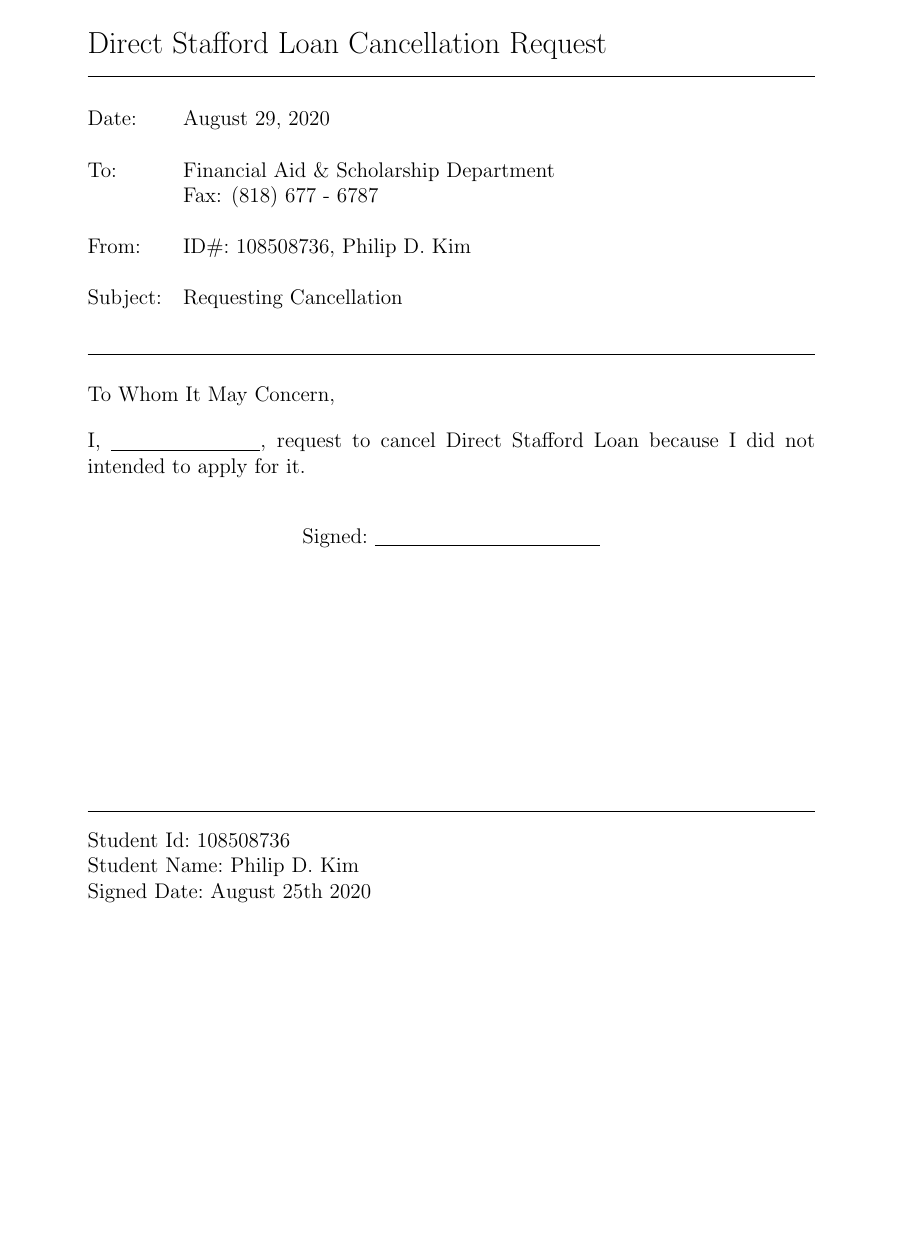
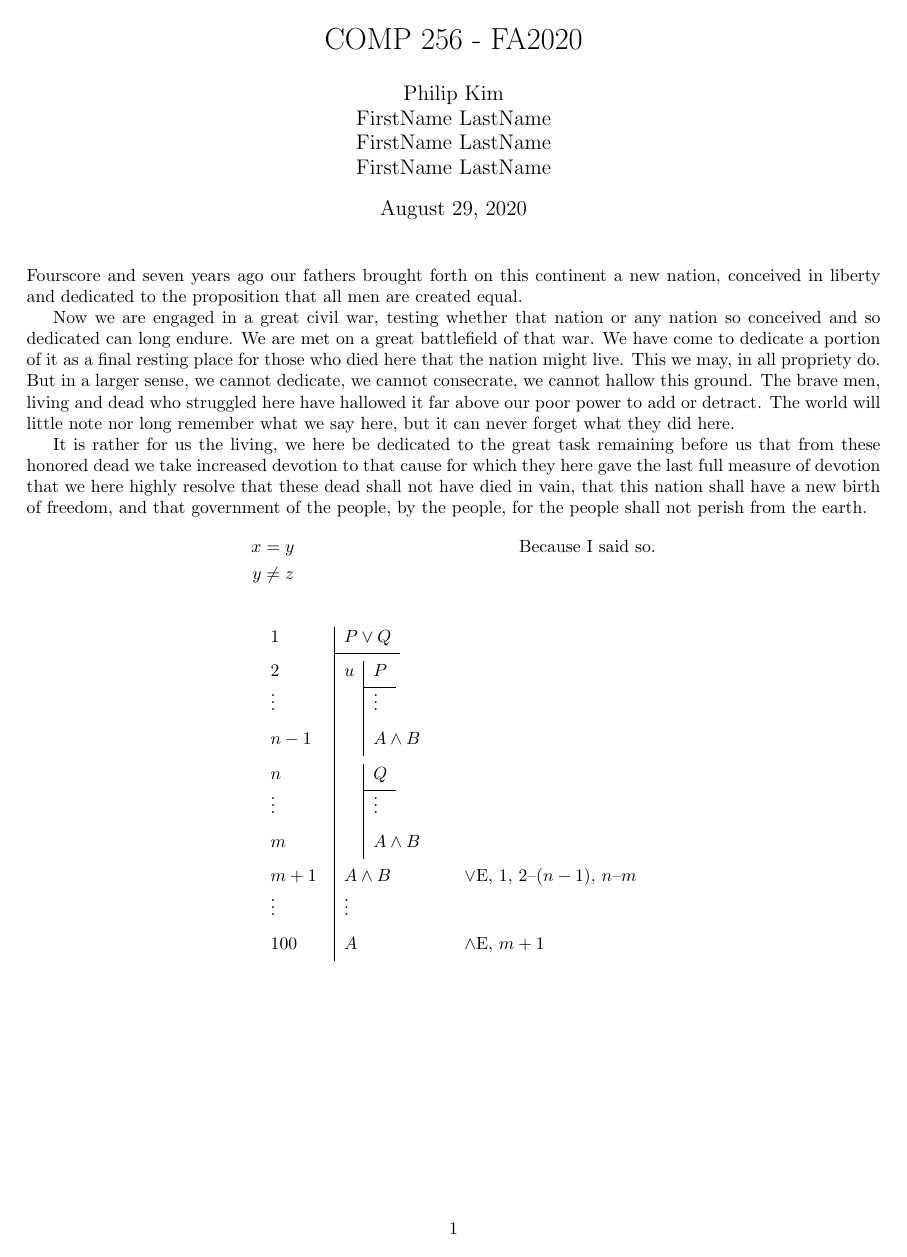
Before and after one commit to phildkim/csun_fall2020, a LaTeX document (COMP-256/lab/lab.tex, which reads COMP-256/lab/discrete.cls, COMP-256/lab/fitch.sty): the whole page. Compiled offline with pdfLaTeX.

Commit message:
256 333 update

```diff
--- /dev/null
+++ b/COMP-256/lab/discrete.cls
@@ -0,0 +1,11 @@
+\NeedsTeXFormat{LaTeX2e}
+\ProvidesClass{discrete}
+
+\LoadClass{article}
+
+\RequirePackage[top=0.5in,left=0.9in,bottom=0.9in,right=0.9in]{geometry}
+\RequirePackage{amssymb,amsmath,amsthm,latexsym}
+\RequirePackage{fitch}
+
+\title{COMP 256 -\ FA2020}
+\author{Philip Kim\\FirstName LastName\\FirstName LastName\\FirstName LastName}
--- /dev/null
+++ b/COMP-256/lab/fitch.sty
@@ -0,0 +1,178 @@
+\NeedsTeXFormat{LaTeX2e}
+\ProvidesPackage{fitch}
+\RequirePackage{mathtools,amsmath,ifthen}
+
+{\chardef\x=\catcode`\*
+\catcode`\*=11
+\global\let\nd*astcode\x}
+\catcode`\*=11
+
+% References
+
+\newcount\nd*ctr
+\def\nd*render{\expandafter\ifx\expandafter\nd*x\nd*base\nd*x\the\nd*ctr\else\nd*base\ifnum\nd*ctr<0\the\nd*ctr\else\ifnum\nd*ctr>0+\the\nd*ctr\fi\fi\fi}
+\expandafter\def\csname nd*-\endcsname{}
+
+\def\nd*num#1{\nd*numo{\nd*render}{#1}\global\advance\nd*ctr1}
+\def\nd*numopt#1#2{\nd*numo{$#1$}{#2}}
+\def\nd*numo#1#2{\edef\x{#1}\mbox{$\x$}\expandafter\global\expandafter\let\csname nd*-#2\endcsname\x}
+\def\nd*ref#1{\expandafter\let\expandafter\x\csname nd*-#1\endcsname\ifx\x\relax%
+  \errmessage{Undefined natdeduction reference: #1}\else\mbox{$\x$}\fi}
+\def\nd*noop{}
+\def\nd*set#1#2{\ifx\relax#1\nd*noop\else\global\def\nd*base{#1}\fi\ifx\relax#2\relax\else\global\nd*ctr=#2\fi}
+\def\nd*reset{\nd*set{}{1}}
+\def\nd*refa#1{\nd*ref{#1}}
+\def\nd*aux#1#2{\ifx#2-\nd*refa{#1}--\def\nd*c{\nd*aux{}}%
+  \else\ifx#2,\nd*refa{#1}, \def\nd*c{\nd*aux{}}%
+  \else\ifx#2;\nd*refa{#1}; \def\nd*c{\nd*aux{}}%
+  \else\ifx#2.\nd*refa{#1}. \def\nd*c{\nd*aux{}}%
+  \else\ifx#2)\nd*refa{#1})\def\nd*c{\nd*aux{}}%
+  \else\ifx#2(\nd*refa{#1}(\def\nd*c{\nd*aux{}}%
+  \else\ifx#2\nd*end\nd*refa{#1}\def\nd*c{}%
+  \else\def\nd*c{\nd*aux{#1#2}}%
+  \fi\fi\fi\fi\fi\fi\fi\nd*c}
+\def\ndref#1{\nd*aux{}#1\nd*end}
+
+% Layer A
+
+% define various dimensions (explained in fitchdoc.tex):
+\newlength{\nd*dim}
+\newdimen\nd*depthdim
+\newdimen\nd*hsep
+\newdimen\ndindent
+\ndindent=1em
+% user command to redefine dimensions
+\def\nddim#1#2#3#4#5#6#7#8{\nd*depthdim=#3\relax\nd*hsep=#6\relax%
+\def\nd*height{#1}\def\nd*thickness{#8}\def\nd*initheight{#2}%
+\def\nd*indent{#5}\def\nd*labelsep{#4}\def\nd*justsep{#7}}
+% set initial dimensions
+\nddim{4.5ex}{3.5ex}{1.5ex}{1em}{1.6em}{.5em}{2.5em}{.2mm}
+
+\def\nd*v{\rule[-\nd*depthdim]{\nd*thickness}{\nd*height}}
+\def\nd*t{\rule[-\nd*depthdim]{0mm}{\nd*height}\rule[-\nd*depthdim]{\nd*thickness}{\nd*initheight}}
+\def\nd*i{\hspace{\nd*indent}}
+\def\nd*s{\hspace{\nd*hsep}}
+\def\nd*g#1{\nd*f{\makebox[\nd*indent][c]{$#1$}}}
+\def\nd*f#1{\raisebox{0pt}[0pt][0pt]{$#1$}}
+\def\nd*u#1{\makebox[0pt][l]{\settowidth{\nd*dim}{\nd*f{#1}}%
+    \addtolength{\nd*dim}{2\nd*hsep}\hspace{-\nd*hsep}\rule[-\nd*depthdim]{\nd*dim}{\nd*thickness}}\nd*f{#1}}
+
+% Lists
+
+\def\nd*push#1#2{\expandafter\gdef\expandafter#1\expandafter%
+  {\expandafter\nd*cons\expandafter{#1}{#2}}}
+\def\nd*pop#1{{\def\nd*nil{\gdef#1{\nd*nil}}\def\nd*cons##1##2%
+    {\gdef#1{##1}}#1}}
+\def\nd*iter#1#2{{\def\nd*nil{}\def\nd*cons##1##2{##1#2{##2}}#1}}
+\def\nd*modify#1#2#3{{\def\nd*nil{\gdef#1{\nd*nil}}\def\nd*cons##1##2%
+    {\advance#2-1 ##1\advance#2 1 \ifnum#2=1\nd*push#1{#3}\else%
+      \nd*push#1{##2}\fi}#1}}
+
+\def\nd*cont#1{{\def\nd*t{\nd*v}\def\nd*v{\nd*v}\def\nd*g##1{\nd*i}%
+    \def\nd*i{\nd*i}\def\nd*nil{\gdef#1{\nd*nil}}\def\nd*cons##1##2%
+    {##1\expandafter\nd*push\expandafter#1\expandafter{##2}}#1}}
+
+% Layer B
+
+\newcount\nd*n
+\def\nd*beginb{\begingroup\nd*reset\gdef\nd*stack{\nd*nil}\nd*push\nd*stack{\nd*t}%
+  \begin{array}{l@{\hspace{\nd*labelsep}}l@{\hspace{\nd*justsep}}l}}
+\def\nd*resumeb{\begingroup\begin{array}{l@{\hspace{\nd*labelsep}}l@{\hspace{\nd*justsep}}l}}
+\def\nd*endb{\end{array}\endgroup}
+\def\nd*hypob#1#2{\nd*f{\nd*num{#1}}&\nd*iter\nd*stack\relax\nd*cont\nd*stack\nd*s\nd*u{#2}&}
+\def\nd*haveb#1#2{\nd*f{\nd*num{#1}}&\nd*iter\nd*stack\relax\nd*cont\nd*stack\nd*s\nd*f{#2}&}
+\def\nd*havecontb#1#2{&\nd*iter\nd*stack\relax\nd*cont\nd*stack\nd*s\nd*f{\hspace{\ndindent}#2}&}
+\def\nd*hypocontb#1#2{&\nd*iter\nd*stack\relax\nd*cont\nd*stack\nd*s\nd*u{\hspace{\ndindent}#2}&}
+
+\def\nd*openb{\nd*push\nd*stack{\nd*i}\nd*push\nd*stack{\nd*t}}
+\def\nd*closeb{\nd*pop\nd*stack\nd*pop\nd*stack}
+\def\nd*guardb#1#2{\nd*n=#1\multiply\nd*n by 2 \nd*modify\nd*stack\nd*n{\nd*g{#2}}}
+
+% Layer C
+
+\def\nd*clr{\gdef\nd*cmd{}\gdef\nd*typ{\relax}}
+\def\nd*sto#1#2#3{\gdef\nd*typ{#1}\gdef\nd*byt{}%
+  \gdef\nd*cmd{\nd*typ{#2}{#3}\nd*byt\\}}
+\def\nd*chtyp{\expandafter\ifx\nd*typ\nd*hypocontb\def\nd*typ{\nd*havecontb}\else\def\nd*typ{\nd*haveb}\fi}
+\def\nd*hypoc#1#2{\nd*chtyp\nd*cmd\nd*sto{\nd*hypob}{#1}{#2}}
+\def\nd*havec#1#2{\nd*cmd\nd*sto{\nd*haveb}{#1}{#2}}
+\def\nd*hypocontc#1{\nd*chtyp\nd*cmd\nd*sto{\nd*hypocontb}{}{#1}}
+\def\nd*havecontc#1{\nd*cmd\nd*sto{\nd*havecontb}{}{#1}}
+\def\nd*by#1#2{\ifx\nd*x#2\nd*x\gdef\nd*byt{\mbox{#1}}\else\gdef\nd*byt{\mbox{#1, \ndref{#2}}}\fi}
+
+% multi-line macros
+\def\nd*mhypoc#1#2{\nd*mhypocA{#1}#2\\\nd*stop\\}
+\def\nd*mhypocA#1#2\\{\nd*hypoc{#1}{#2}\nd*mhypocB}
+\def\nd*mhypocB#1\\{\ifx\nd*stop#1\else\nd*hypocontc{#1}\expandafter\nd*mhypocB\fi}
+\def\nd*mhavec#1#2{\nd*mhavecA{#1}#2\\\nd*stop\\}
+\def\nd*mhavecA#1#2\\{\nd*havec{#1}{#2}\nd*mhavecB}
+\def\nd*mhavecB#1\\{\ifx\nd*stop#1\else\nd*havecontc{#1}\expandafter\nd*mhavecB\fi}
+\def\nd*mhypocontc#1{\nd*mhypocB#1\\\nd*stop\\}
+\def\nd*mhavecontc#1{\nd*mhavecB#1\\\nd*stop\\}
+
+\def\nd*beginc{\nd*beginb\nd*clr}
+\def\nd*resumec{\nd*resumeb\nd*clr}
+\def\nd*endc{\nd*cmd\nd*endb}
+\def\nd*openc{\nd*cmd\nd*clr\nd*openb}
+\def\nd*closec{\nd*cmd\nd*clr\nd*closeb}
+\let\nd*guardc\nd*guardb
+
+% Layer D
+
+% macros with optional arguments spelled-out
+\def\nd*hypod[#1][#2]#3[#4]#5{\ifx\relax#4\relax\else\nd*guardb{1}{#4}\fi\nd*mhypoc{#3}{#5}\nd*set{#1}{#2}}
+\def\nd*haved[#1][#2]#3[#4]#5{\ifx\relax#4\relax\else\nd*guardb{1}{#4}\fi\nd*mhavec{#3}{#5}\nd*set{#1}{#2}}
+\def\nd*havecont#1{\nd*mhavecontc{#1}}
+\def\nd*hypocont#1{\nd*mhypocontc{#1}}
+\def\nd*base{undefined}
+\def\nd*opend[#1]#2{\nd*cmd\nd*clr\nd*openb\nd*guard{#1}#2}
+\def\nd*close{\nd*cmd\nd*clr\nd*closeb}
+\def\nd*guardd[#1]#2{\nd*guardb{#1}{#2}}
+
+% Handling of optional arguments.
+
+\def\nd*optarg#1#2#3{\ifx[#3\def\nd*c{#2#3}\else\def\nd*c{#2[#1]{#3}}\fi\nd*c}
+\def\nd*optargg#1#2#3{\ifx[#3\def\nd*c{#1#3}\else\def\nd*c{#2{#3}}\fi\nd*c}
+
+\def\nd*five#1{\nd*optargg{\nd*four{#1}}{\nd*two{#1}}}
+\def\nd*four#1[#2]{\nd*optarg{0}{\nd*three{#1}[#2]}}
+\def\nd*three#1[#2][#3]#4{\nd*optarg{}{#1[#2][#3]{#4}}}
+\def\nd*two#1{\nd*three{#1}[\relax][]}
+
+\def\nd*have{\nd*five{\nd*haved}}
+\def\nd*hypo{\nd*five{\nd*hypod}}
+\def\nd*open{\nd*optarg{}{\nd*opend}}
+\def\nd*guard{\nd*optarg{1}{\nd*guardd}}
+
+\def\nd*init{%
+  \let\open\nd*open%
+  \let\close\nd*close%
+  \let\hypo\nd*hypo%
+  \let\have\nd*have%
+  \let\hypocont\nd*hypocont%
+  \let\havecont\nd*havecont%
+  \let\by\nd*by%
+  \let\guard\nd*guard%
+  \def\ii{\by{$\Rightarrow$I}}%
+  \def\ie{\by{$\Rightarrow$E}}%
+  \def\Ai{\by{$\forall$I}}%
+  \def\Ae{\by{$\forall$E}}%
+  \def\Ei{\by{$\exists$I}}%
+  \def\Ee{\by{$\exists$E}}%
+  \def\ai{\by{$\wedge$I}}%
+  \def\ae{\by{$\wedge$E}}%
+  \def\ai{\by{$\wedge$I}}%
+  \def\ae{\by{$\wedge$E}}%
+  \def\oi{\by{$\vee$I}}%
+  \def\oe{\by{$\vee$E}}%
+  \def\ni{\by{$\neg$I}}%
+  \def\ne{\by{$\neg$E}}%
+  \def\be{\by{$\bot$E}}%
+  \def\nne{\by{$\neg\neg$E}}%
+  \def\r{\by{R}}%
+}
+
+\newenvironment{nd}{\begingroup\nd*init\nd*beginc}{\nd*endc\endgroup}
+\newenvironment{ndresume}{\begingroup\nd*init\nd*resumec}{\nd*endc\endgroup}
+
+\catcode`\*=\nd*astcode
--- a/COMP-256/lab/lab.tex
+++ b/COMP-256/lab/lab.tex
@@ -1,21 +2,26 @@
 
-%\documentclass{article}
-%\usepackage[margin=0.4in]{geometry}
-%\usepackage{amssymb,amsmath,amsthm,latexsym}
-%\usepackage[dvipsnames]{xcolor}
-%\usepackage[utf8]{inputenc}
-%\usepackage[T1]{fontenc}
-%\usepackage{booktabs}
-%\usepackage{graphicx}
-%\usepackage{multicol}
+\begin{document}
+\maketitle
+\noindent Fourscore and seven years ago our fathers brought forth on this continent a new nation,
+conceived in liberty and dedicated to the proposition that all men are created equal.
 
-%\begin{document}
-%  \begin{center}
-%    \section*{CANCELLATION OF LOAN}
-%    \text{Student Id:\ 108508736}\\
-%    \text{Student Name:\ Philip D. Kim}\\
-%    \text{Signed Date:\ August 25th 2020}\\
-%  \end{center}
+Now we are engaged in a great civil war, testing whether that nation or any nation so
+conceived and so dedicated can long endure. We are met on a great battlefield of
+that war. We have come to dedicate a portion of it as a final resting place for those
+who died here that the nation might live. This we may, in all propriety do.
+But in a larger sense, we cannot dedicate, we cannot consecrate, we cannot hallow
+this ground. The brave men, living and dead who struggled here have hallowed it
+far above our poor power to add or detract. The world will little note nor long
+remember what we say here, but it can never forget what they did here.
 
-%  \text{I, \underline{\textcolor{white}{Philip D. Kimmmmmmmmm}}, request to cancel Direct Stafford Loan, only the Federal Pell Grant was intended.}
+It is rather for us the living, we here be dedicated to the great task remaining before
+us that from these honored dead we take increased devotion to that cause for
+which they here gave the last full measure of devotion that we here highly
+resolve that these dead shall not have died in vain, that this nation shall
+have a new birth of freedom, and that government of the people, by the people,
+for the people shall not perish from the earth.
+\begin{align*}
+  x &= y && \text{Because I said so.} \\
+  y &\neq z
+\end{align*}
 
@@ -34,69 +28,20 @@
-\begin{document}
-\parindent 0mm
-\parskip 12pt
-\thispagestyle{empty}
-
-\def\WTE#1{\textcolor{white}{#1}}
-\renewcommand{\thefootnote}{\mbox{$\fnsymbol{footnote}$}}
-\renewcommand{\footnoterule}{ }
-\newcommand{\Today}{\today \typeout{** Warning:
-Letter is dated with today's system date.}}
-
-\newcommand{\Header}
-{ \vspace*{-17mm}    % this is to get margins right
-{\Large \rm Direct Stafford Loan Cancellation Request}
-\medskip \smallskip \hrule \medskip
-\footnotetext{ \normalsize
-\medskip \hrule \bigskip
-\noindent
-Student Id:\ 108508736\\
-Student Name:\ Philip D. Kim\\
-Signed Date:\ August 25th 2020\\
-}
-}
-
-\Header
-
-\renewcommand{\thefootnote}{\mbox{$\arabic{footnote}$}}
-
-\begin{tabular}{@{}ll}  % the @{} removes space before first item
-Date: & \Today \\
- & \\
-%%%%%%%%%%%%%%%%%%%%% ADDRESS %%%%%%%%%%%%%%%%%%%%%%%%%%%%%%%%%%
-To:  & Financial Aid \& Scholarship Department \\ \typeout{** CHANGE ADDRESS}
-     & Fax: (818) 677 -\ 6787   \\
-%%%%%%%%%%%%%%%%%%%%%%%%%%%%%%%%%%%%%%%%%%%%%%%%%%%%%%%%%%%%%%%%
- & \\
-From: & ID\#:\ 108508736, Philip D. Kim \\
- & \\
-%%%%%%%%%%%%%%%%%%%%% SUBJECT %%%%%%%%%%%%%%%%%%%%%%%%%%%%%%%%%%
-Subject: & Requesting Cancellation \\
-%%%%%%%%%%%%%%%%%%%%%%%%%%%%%%%%%%%%%%%%%%%%%%%%%%%%%%%%%%%%%%%%
- & \\
-%%%%%%%%%%%%%%%%%%%%%%%%%%%%%%%%%%%%%%%%%%%%%%%%%%%%%%%%%%%%%%%%
-\end{tabular}
-
-%\textheight 210mm
-\textheight 208mm     % fix for the text length
-
-
-\medskip\smallskip
-\hrule
-\medskip
-%%%%%%%%%%%%%%%%%%%%% MESSAGE %%%%%%%%%%%%%%%%%%%%%%%%%%%%%%%%%
-
-To Whom It May Concern,
-
-I, \underline{\WTE{PHILIP D. KIM}}, request to cancel Direct Stafford Loan because I did not intended to apply for it.
-
-
- %%%%%%%%%%%%%%%%%%%%%%%%%%%%%%%%%%%%%%%%%%%%%%%%%%%%%%%%%%%%%%%%
-\begin{center}
-  Signed:\ \underline{\WTE{PHILIP D. KIMMMMM}}
-\end{center}
-
-
-
-%%%%%%%%%%%%%%%%%%%%%%%%%%%%%%%%%%%%%%%%%%%%%%%%%%%%%%%%%%%%%%%%
+\[
+\begin{nd}
+  \hypo          {1} {P\vee Q}
+  \open[u]
+  \hypo          {2} {P}
+  \have [\vdots] {3} {\vdots}
+  \have [n][-1]  {4} {A\wedge B}
+  \close
+  \open
+  \hypo          {5} {Q}
+  \have [\vdots] {6} {\vdots}
+  \have [m]      {7} {A\wedge B}
+  \close
+  \have          {8} {A\wedge B}  \oe{1,2-(4),5-7}
+  \have [\vdots] {9} {\vdots}
+  \have [][100] {10} {A}          \ae{8}
+\end{nd}
+\]
 
 \end{document}
```
Also changed, not shown: COMP-333/Assignment1/collaborators.txt (added, +1 -0 lines), COMP-333/TODO.md (+1 -2 lines), COMP-256/lab/lab.pdf (deleted), COMP-256/lab/lab.tex (13 more changed lines), 10 other files.
